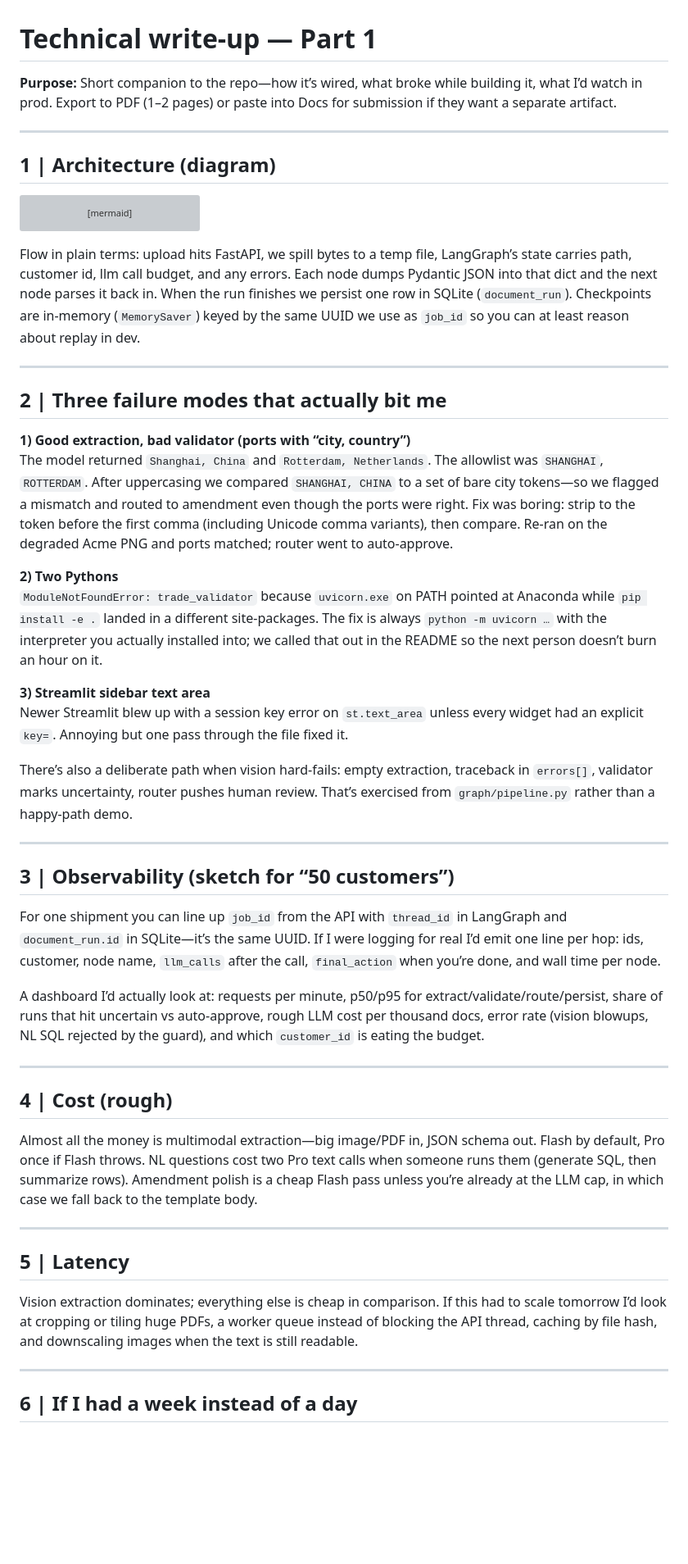
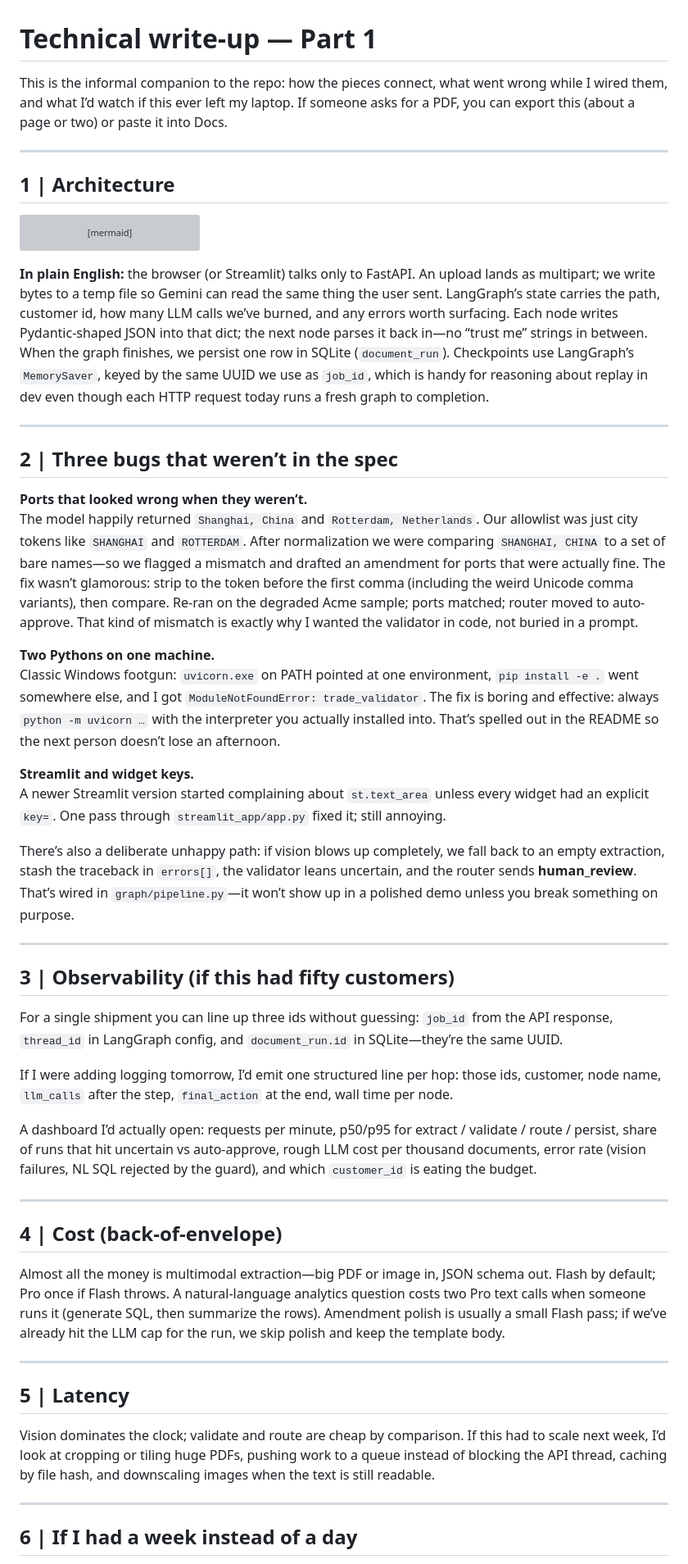
Before and after one commit to reethj-07/Multi-Agent-Trade-Validator, a Markdown page: docs/TECH_WRITEUP.md, the part around one of its changes. Shown at 82% size. GitHub-like rendering; blank space fills up the shorter version; grey boxes are pictures that could not be loaded.

````diff
--- a/docs/TECH_WRITEUP.md
+++ b/docs/TECH_WRITEUP.md
@@ -1,10 +1,10 @@
 # Technical write-up — Part 1
 
-**Purpose:** Short companion to the repo—how it’s wired, what broke while building it, what I’d watch in prod. Export to PDF (1–2 pages) or paste into Docs for submission if they want a separate artifact.
+This is the informal companion to the repo: how the pieces connect, what went wrong while I wired them, and what I’d watch if this ever left my laptop. If someone asks for a PDF, you can export this (about a page or two) or paste it into Docs.
 
 ---
 
-## 1 | Architecture (diagram)
+## 1 | Architecture
 
 ```mermaid
 flowchart LR
@@ -43,42 +43,44 @@ flowchart LR
   GQ --> DB
 ```
 
-Flow in plain terms: upload hits FastAPI, we spill bytes to a temp file, LangGraph’s state carries path, customer id, llm call budget, and any errors. Each node dumps Pydantic JSON into that dict and the next node parses it back in. When the run finishes we persist one row in SQLite (`document_run`). Checkpoints are in-memory (`MemorySaver`) keyed by the same UUID we use as `job_id` so you can at least reason about replay in dev.
+**In plain English:** the browser (or Streamlit) talks only to FastAPI. An upload lands as multipart; we write bytes to a temp file so Gemini can read the same thing the user sent. LangGraph’s state carries the path, customer id, how many LLM calls we’ve burned, and any errors worth surfacing. Each node writes Pydantic-shaped JSON into that dict; the next node parses it back in—no “trust me” strings in between. When the graph finishes, we persist one row in SQLite (`document_run`). Checkpoints use LangGraph’s `MemorySaver`, keyed by the same UUID we use as `job_id`, which is handy for reasoning about replay in dev even though each HTTP request today runs a fresh graph to completion.
 
 ---
 
-## 2 | Three failure modes that actually bit me
+## 2 | Three bugs that weren’t in the spec
 
-**1) Good extraction, bad validator (ports with “city, country”)**
-The model returned `Shanghai, China` and `Rotterdam, Netherlands`. The allowlist was `SHANGHAI`, `ROTTERDAM`. After uppercasing we compared `SHANGHAI, CHINA` to a set of bare city tokens—so we flagged a mismatch and routed to amendment even though the ports were right. Fix was boring: strip to the token before the first comma (including Unicode comma variants), then compare. Re-ran on the degraded Acme PNG and ports matched; router went to auto-approve.
+**Ports that looked wrong when they weren’t.**
+The model happily returned `Shanghai, China` and `Rotterdam, Netherlands`. Our allowlist was just city tokens like `SHANGHAI` and `ROTTERDAM`. After normalization we were comparing `SHANGHAI, CHINA` to a set of bare names—so we flagged a mismatch and drafted an amendment for ports that were actually fine. The fix wasn’t glamorous: strip to the token before the first comma (including the weird Unicode comma variants), then compare. Re-ran on the degraded Acme sample; ports matched; router moved to auto-approve. That kind of mismatch is exactly why I wanted the validator in code, not buried in a prompt.
 
-**2) Two Pythons**
-`ModuleNotFoundError: trade_validator` because `uvicorn.exe` on PATH pointed at Anaconda while `pip install -e .` landed in a different site-packages. The fix is always `python -m uvicorn …` with the interpreter you actually installed into; we called that out in the README so the next person doesn’t burn an hour on it.
+**Two Pythons on one machine.**
+Classic Windows footgun: `uvicorn.exe` on PATH pointed at one environment, `pip install -e .` went somewhere else, and I got `ModuleNotFoundError: trade_validator`. The fix is boring and effective: always `python -m uvicorn …` with the interpreter you actually installed into. That’s spelled out in the README so the next person doesn’t lose an afternoon.
 
-**3) Streamlit sidebar text area**
-Newer Streamlit blew up with a session key error on `st.text_area` unless every widget had an explicit `key=`. Annoying but one pass through the file fixed it.
+**Streamlit and widget keys.**
+A newer Streamlit version started complaining about `st.text_area` unless every widget had an explicit `key=`. One pass through `streamlit_app/app.py` fixed it; still annoying.
 
-There’s also a deliberate path when vision hard-fails: empty extraction, traceback in `errors[]`, validator marks uncertainty, router pushes human review. That’s exercised from `graph/pipeline.py` rather than a happy-path demo.
+There’s also a deliberate unhappy path: if vision blows up completely, we fall back to an empty extraction, stash the traceback in `errors[]`, the validator leans uncertain, and the router sends **human_review**. That’s wired in `graph/pipeline.py`—it won’t show up in a polished demo unless you break something on purpose.
 
 ---
 
-## 3 | Observability (sketch for “50 customers”)
+## 3 | Observability (if this had fifty customers)
 
-For one shipment you can line up `job_id` from the API with `thread_id` in LangGraph and `document_run.id` in SQLite—it’s the same UUID. If I were logging for real I’d emit one line per hop: ids, customer, node name, `llm_calls` after the call, `final_action` when you’re done, and wall time per node.
+For a single shipment you can line up three ids without guessing: `job_id` from the API response, `thread_id` in LangGraph config, and `document_run.id` in SQLite—they’re the same UUID.
 
-A dashboard I’d actually look at: requests per minute, p50/p95 for extract/validate/route/persist, share of runs that hit uncertain vs auto-approve, rough LLM cost per thousand docs, error rate (vision blowups, NL SQL rejected by the guard), and which `customer_id` is eating the budget.
+If I were adding logging tomorrow, I’d emit one structured line per hop: those ids, customer, node name, `llm_calls` after the step, `final_action` at the end, wall time per node.
+
+A dashboard I’d actually open: requests per minute, p50/p95 for extract / validate / route / persist, share of runs that hit uncertain vs auto-approve, rough LLM cost per thousand documents, error rate (vision failures, NL SQL rejected by the guard), and which `customer_id` is eating the budget.
 
 ---
 
-## 4 | Cost (rough)
+## 4 | Cost (back-of-envelope)
 
-Almost all the money is multimodal extraction—big image/PDF in, JSON schema out. Flash by default, Pro once if Flash throws. NL questions cost two Pro text calls when someone runs them (generate SQL, then summarize rows). Amendment polish is a cheap Flash pass unless you’re already at the LLM cap, in which case we fall back to the template body.
+Almost all the money is multimodal extraction—big PDF or image in, JSON schema out. Flash by default; Pro once if Flash throws. A natural-language analytics question costs two Pro text calls when someone runs it (generate SQL, then summarize the rows). Amendment polish is usually a small Flash pass; if we’ve already hit the LLM cap for the run, we skip polish and keep the template body.
 
 ---
 
 ## 5 | Latency
 
-Vision extraction dominates; everything else is cheap in comparison. If this had to scale tomorrow I’d look at cropping or tiling huge PDFs, a worker queue instead of blocking the API thread, caching by file hash, and downscaling images when the text is still readable.
+Vision dominates the clock; validate and route are cheap by comparison. If this had to scale next week, I’d look at cropping or tiling huge PDFs, pushing work to a queue instead of blocking the API thread, caching by file hash, and downscaling images when the text is still readable.
 
 ---
 
````
Also changed, not shown: other parts of docs/TECH_WRITEUP.md (+7 -7 lines), docs/PRD.md (+98 -84 lines).
